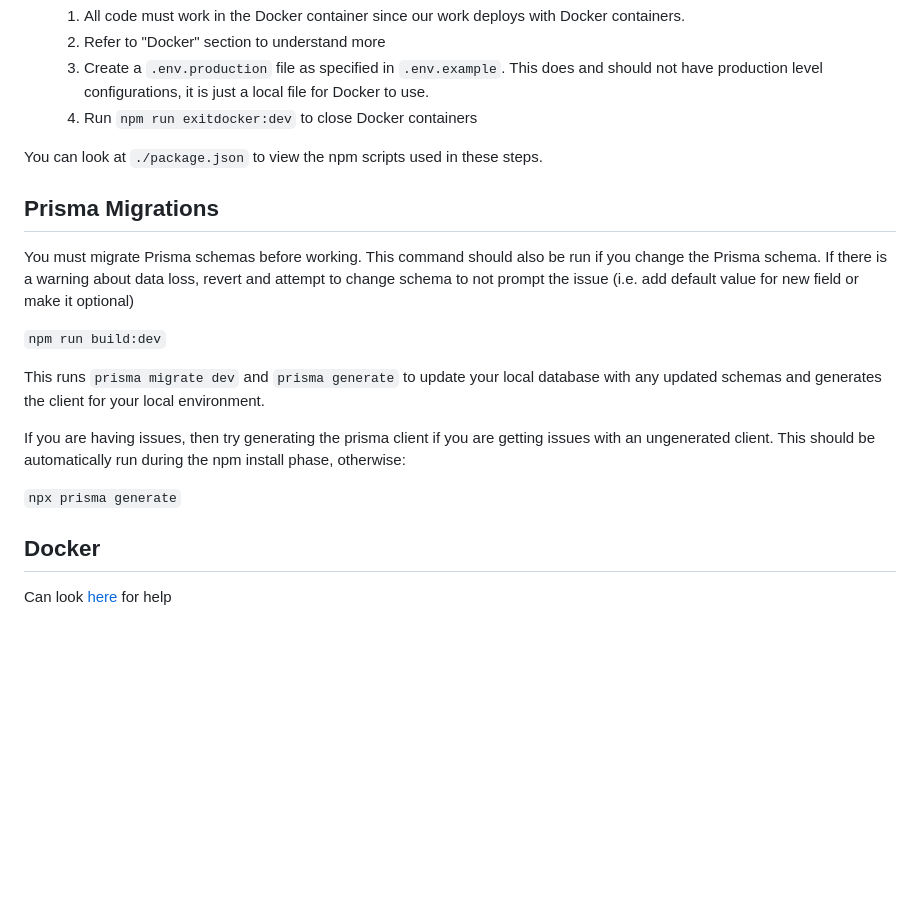
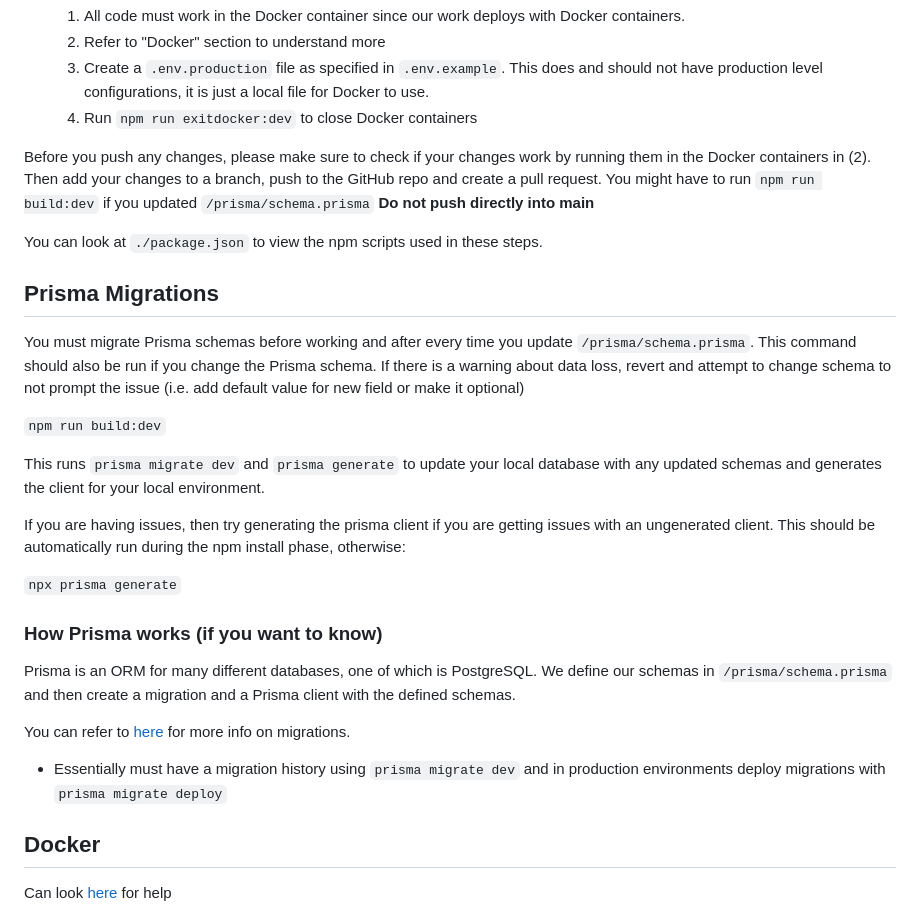
Before and after one commit to Bostonhacks/bostonhacks-api, a Markdown page: README.md, the part around the change. Rendered like a GitHub page; blank space fills up the shorter version.

```diff
--- a/README.md
+++ b/README.md
@@ -24,11 +24,13 @@ There are two ways to run this API
    3. Create a `.env.production` file as specified in `.env.example`. This does and should not have production level configurations, it is just a local file for Docker to use.
    4. Run `npm run exitdocker:dev` to close Docker containers
 
+Before you push any changes, please make sure to check if your changes work by running them in the Docker containers in (2). Then add your changes to a branch, push to the GitHub repo and create a pull request. You might have to run `npm run build:dev` if you updated `/prisma/schema.prisma`
+**Do not push directly into main**
 
 You can look at `./package.json` to view the npm scripts used in these steps.
 
 ## Prisma Migrations
-You must migrate Prisma schemas before working. This command should also be run if you change the Prisma schema. If there is a warning about data loss, revert and attempt to change schema to not prompt the issue (i.e. add default value for new field or make it optional)
+You must migrate Prisma schemas before working and after every time you update `/prisma/schema.prisma`. This command should also be run if you change the Prisma schema. If there is a warning about data loss, revert and attempt to change schema to not prompt the issue (i.e. add default value for new field or make it optional)
 
 `npm run build:dev`
 
@@ -37,6 +39,12 @@ This runs `prisma migrate dev` and `prisma generate` to update your local databa
 If you are having issues, then try generating the prisma client if you are getting issues with an ungenerated client. This should be automatically run during the npm install phase, otherwise:
 
 `npx prisma generate`
+
+### How Prisma works (if you want to know)
+Prisma is an ORM for many different databases, one of which is PostgreSQL. We define our schemas in `/prisma/schema.prisma` and then create a migration and a Prisma client with the defined schemas.
+
+You can refer to [here](https://www.prisma.io/docs/orm/prisma-migrate/workflows/development-and-production) for more info on migrations.
+- Essentially must have a migration history using `prisma migrate dev` and in production environments deploy migrations with `prisma migrate deploy`
 
 ## Docker
 
```
